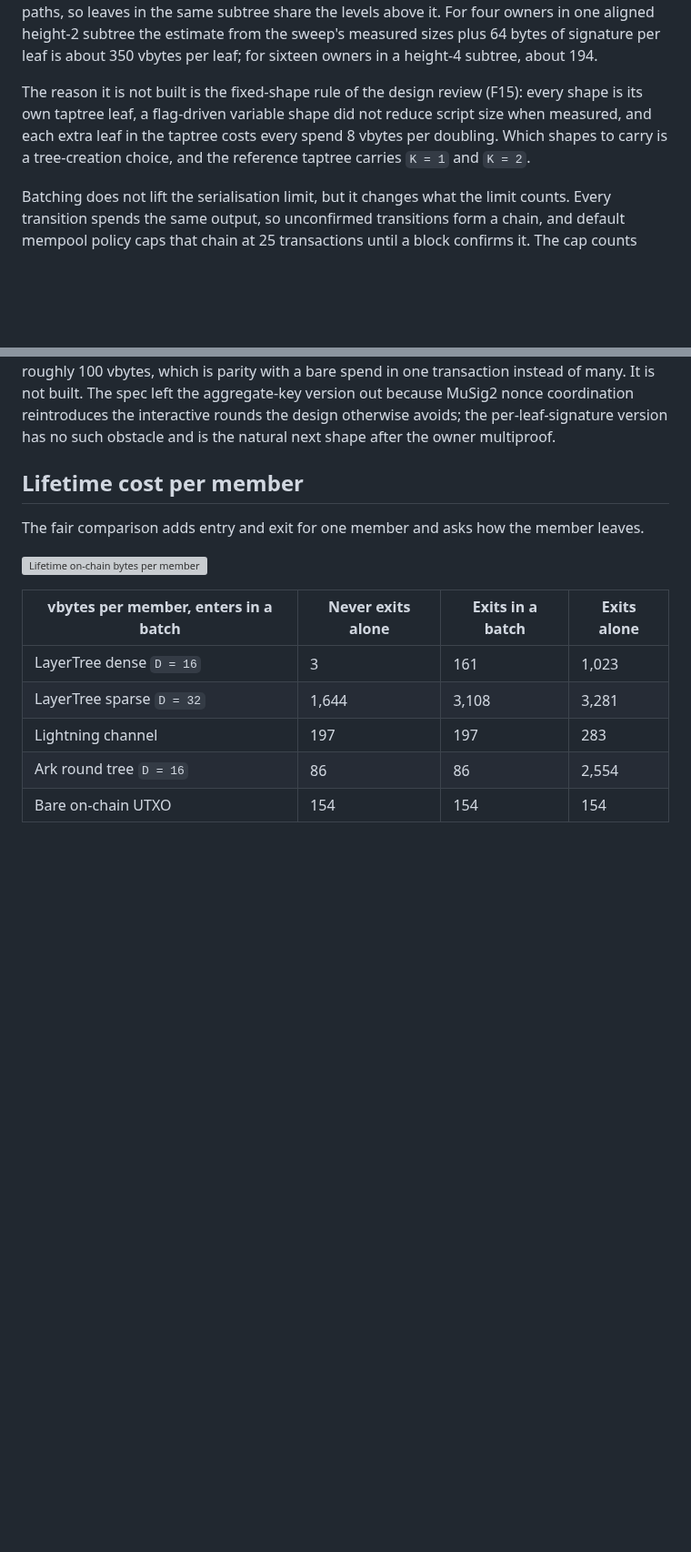
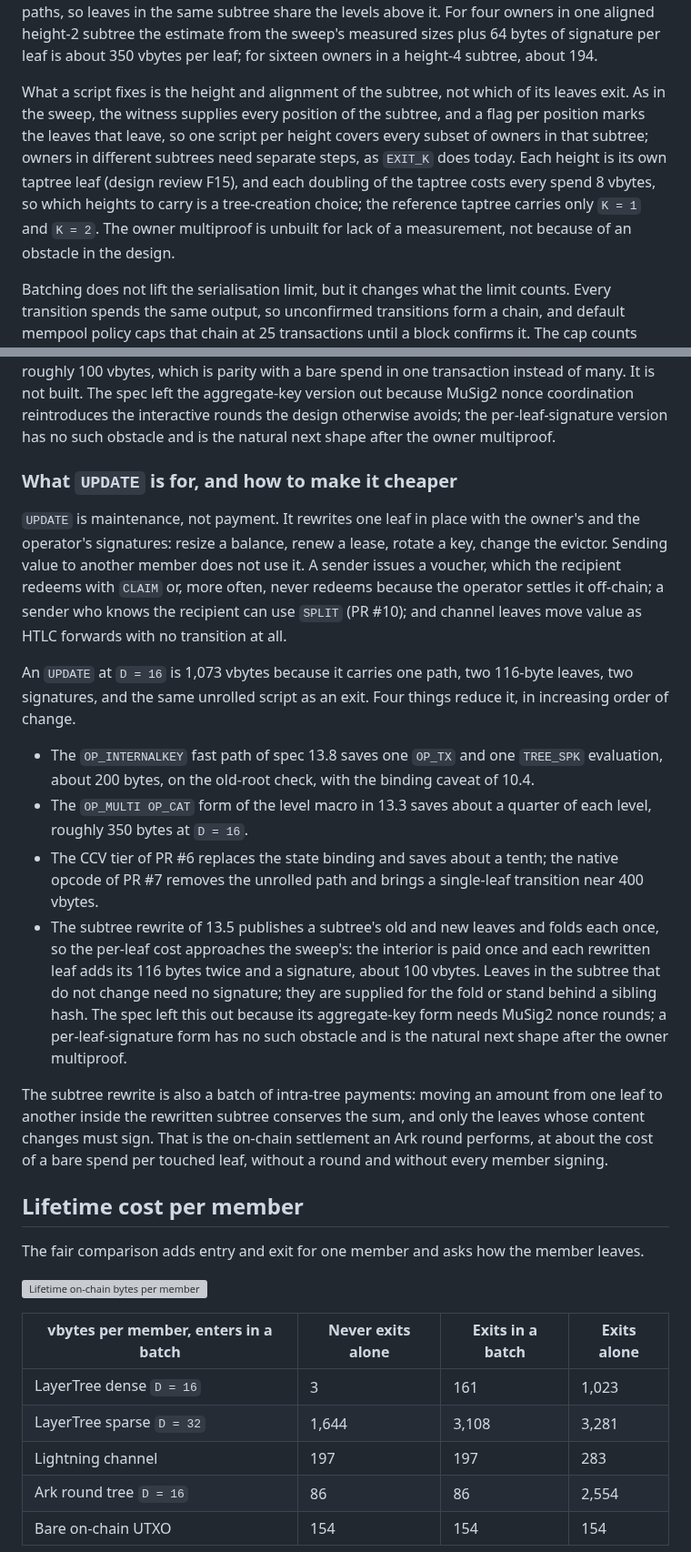
Before and after one commit to lightninglabs/layertree, a Markdown page: design/cost-comparison.md, 2 parts joined by grey strips. Shown at 91% size. GitHub-like rendering; blank space fills up the shorter version; grey boxes are pictures that could not be loaded.

Commit message:
design: what UPDATE is for, and the owner multiproof restated
The owner multiproof paragraph overstated the obstacle: a script fixes
the height and alignment of the subtree, not which of its leaves exit,
so one script per height covers every subset of owners in that subtree.
A new subsection explains that UPDATE is maintenance rather than
payment, lists the four ways to make it cheaper, and notes that the
subtree rewrite of 13.5 with per-leaf signatures is also a batch of
intra-tree payments at about the cost of a bare spend per touched leaf.

```diff
--- a/design/cost-comparison.md
+++ b/design/cost-comparison.md
@@ -97,11 +97,16 @@ four owners in one aligned height-2 subtree the estimate from the sweep's
 measured sizes plus 64 bytes of signature per leaf is about 350 vbytes per
 leaf; for sixteen owners in a height-4 subtree, about 194.
 
-The reason it is not built is the fixed-shape rule of the design review (F15): every
-shape is its own taptree leaf, a flag-driven variable shape did not reduce
-script size when measured, and each extra leaf in the taptree costs every
-spend 8 vbytes per doubling. Which shapes to carry is a tree-creation
-choice, and the reference taptree carries `K = 1` and `K = 2`.
+What a script fixes is the height and alignment of the subtree, not
+which of its leaves exit. As in the sweep, the witness supplies every
+position of the subtree, and a flag per position marks the leaves that
+leave, so one script per height covers every subset of owners in that
+subtree; owners in different subtrees need separate steps, as `EXIT_K`
+does today. Each height is its own taptree leaf (design review F15), and
+each doubling of the taptree costs every spend 8 vbytes, so which heights
+to carry is a tree-creation choice; the reference taptree carries only
+`K = 1` and `K = 2`. The owner multiproof is unbuilt for lack of a
+measurement, not because of an obstacle in the design.
 
 Batching does not lift the serialisation limit, but it changes what the
 limit counts. Every transition spends the same output, so unconfirmed
@@ -180,6 +185,43 @@ aggregate-key version out because MuSig2 nonce coordination reintroduces
 the interactive rounds the design otherwise avoids; the per-leaf-signature
 version has no such obstacle and is the natural next shape after the owner
 multiproof.
+
+### What `UPDATE` is for, and how to make it cheaper
+
+`UPDATE` is maintenance, not payment. It rewrites one leaf in place with
+the owner's and the operator's signatures: resize a balance, renew a
+lease, rotate a key, change the evictor. Sending value to another member
+does not use it. A sender issues a voucher, which the recipient redeems
+with `CLAIM` or, more often, never redeems because the operator settles
+it off-chain; a sender who knows the recipient can use `SPLIT` (PR #10);
+and channel leaves move value as HTLC forwards with no transition at all.
+
+An `UPDATE` at `D = 16` is 1,073 vbytes because it carries one path, two
+116-byte leaves, two signatures, and the same unrolled script as an exit.
+Four things reduce it, in increasing order of change.
+
+- The `OP_INTERNALKEY` fast path of spec 13.8 saves one `OP_TX` and one
+  `TREE_SPK` evaluation, about 200 bytes, on the old-root check, with the
+  binding caveat of 10.4.
+- The `OP_MULTI OP_CAT` form of the level macro in 13.3 saves about a
+  quarter of each level, roughly 350 bytes at `D = 16`.
+- The CCV tier of PR #6 replaces the state binding and saves about a
+  tenth; the native opcode of PR #7 removes the unrolled path and brings a
+  single-leaf transition near 400 vbytes.
+- The subtree rewrite of 13.5 publishes a subtree's old and new leaves and
+  folds each once, so the per-leaf cost approaches the sweep's: the
+  interior is paid once and each rewritten leaf adds its 116 bytes twice
+  and a signature, about 100 vbytes. Leaves in the subtree that do not
+  change need no signature; they are supplied for the fold or stand behind
+  a sibling hash. The spec left this out because its aggregate-key form
+  needs MuSig2 nonce rounds; a per-leaf-signature form has no such
+  obstacle and is the natural next shape after the owner multiproof.
+
+The subtree rewrite is also a batch of intra-tree payments: moving an
+amount from one leaf to another inside the rewritten subtree conserves
+the sum, and only the leaves whose content changes must sign. That is the
+on-chain settlement an Ark round performs, at about the cost of a bare
+spend per touched leaf, without a round and without every member signing.
 
 ## Lifetime cost per member
 
```
